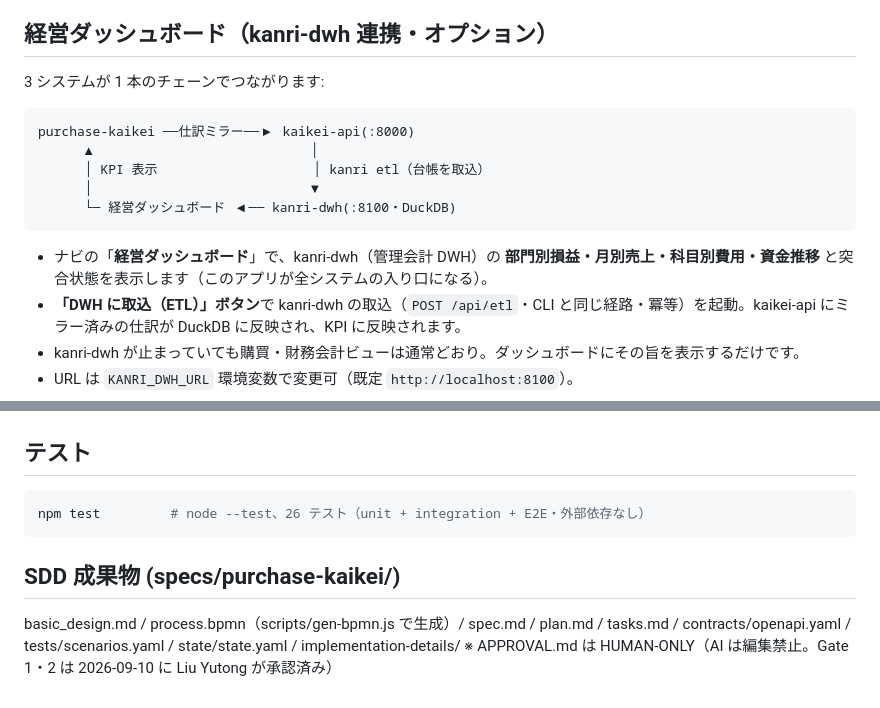
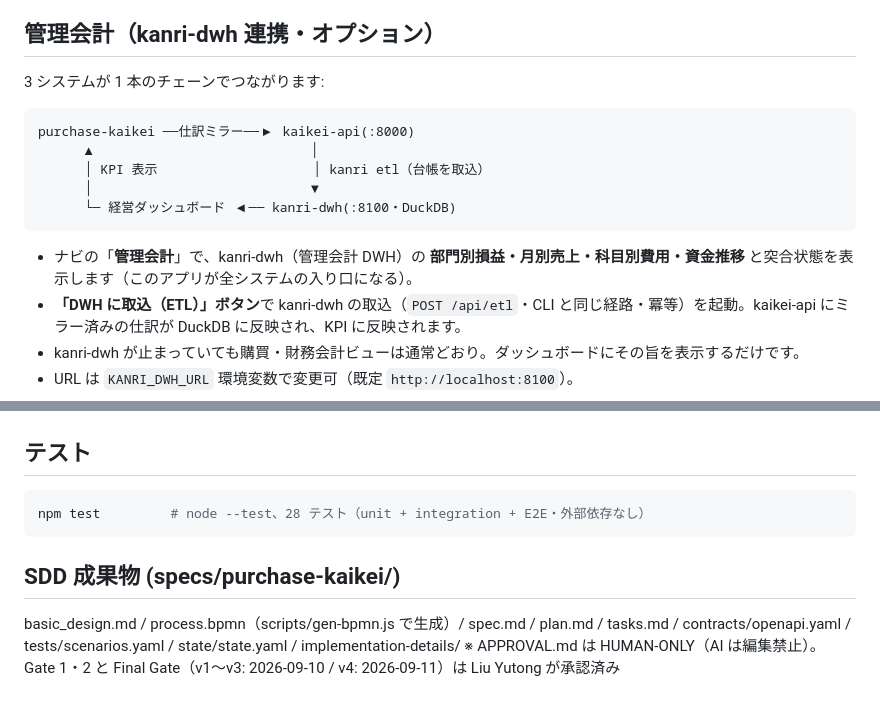
Before and after one commit to liuyutong1335/purchase_kaikei, a Markdown page: README.md, 2 parts joined by grey strips. Drawn GitHub-style.

Commit message:
docs(purchase-kaikei): README を v4 実態に合わせて更新（版ヘッダ・ビュー名・テスト数・承認状況）
Co-Authored-By: Claude Code <noreply@anthropic.com>

````diff
--- a/README.md
+++ b/README.md
@@ -35,7 +35,7 @@ npm start        # → http://localhost:3010（会計エンジン内蔵・これ
 - 同期済みの仕訳には kaikei-api 側の採番 id（`kaikeiEntryId`）が記録され、向こうの総勘定元帳でも追跡できます。
 - URL は `KAIKEI_API_URL` 環境変数で変更可（既定 `http://localhost:8000`）。
 
-## 経営ダッシュボード（kanri-dwh 連携・オプション）
+## 管理会計（kanri-dwh 連携・オプション）
 
 3 システムが 1 本のチェーンでつながります:
 
@@ -47,7 +47,7 @@ purchase-kaikei ──仕訳ミラー──▶ kaikei-api(:8000)
       └─ 経営ダッシュボード ◀── kanri-dwh(:8100・DuckDB)
 ```
 
-- ナビの「**経営ダッシュボード**」で、kanri-dwh（管理会計 DWH）の **部門別損益・月別売上・科目別費用・資金推移** と突合状態を表示します（このアプリが全システムの入り口になる）。
+- ナビの「**管理会計**」で、kanri-dwh（管理会計 DWH）の **部門別損益・月別売上・科目別費用・資金推移** と突合状態を表示します（このアプリが全システムの入り口になる）。
 - **「DWH に取込（ETL）」ボタン**で kanri-dwh の取込（`POST /api/etl`・CLI と同じ経路・冪等）を起動。kaikei-api にミラー済みの仕訳が DuckDB に反映され、KPI に反映されます。
 - kanri-dwh が止まっていても購買・財務会計ビューは通常どおり。ダッシュボードにその旨を表示するだけです。
 - URL は `KANRI_DWH_URL` 環境変数で変更可（既定 `http://localhost:8100`）。
@@ -70,11 +70,11 @@ purchase-kaikei ──仕訳ミラー──▶ kaikei-api(:8000)
 ## テスト
 
 ```bash
-npm test         # node --test、26 テスト（unit + integration + E2E・外部依存なし）
+npm test         # node --test、28 テスト（unit + integration + E2E・外部依存なし）
 ```
 
 ## SDD 成果物 (specs/purchase-kaikei/)
 
 basic_design.md / process.bpmn（scripts/gen-bpmn.js で生成）/ spec.md / plan.md / tasks.md /
 contracts/openapi.yaml / tests/scenarios.yaml / state/state.yaml / implementation-details/
-※ APPROVAL.md は HUMAN-ONLY（AI は編集禁止。Gate 1・2 は 2026-09-10 に Liu Yutong が承認済み）
+※ APPROVAL.md は HUMAN-ONLY（AI は編集禁止）。Gate 1・2 と Final Gate（v1〜v3: 2026-09-10 / v4: 2026-09-11）は Liu Yutong が承認済み
````
